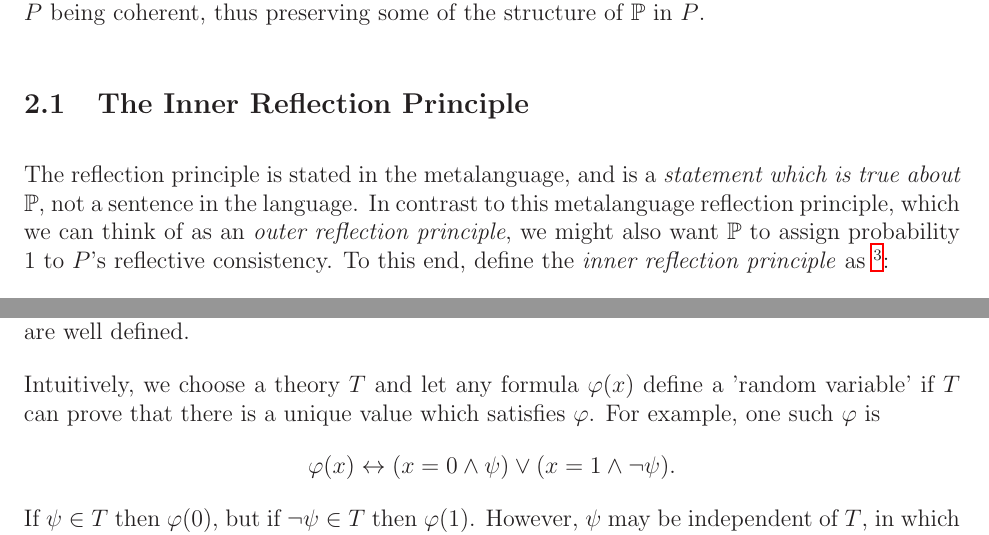
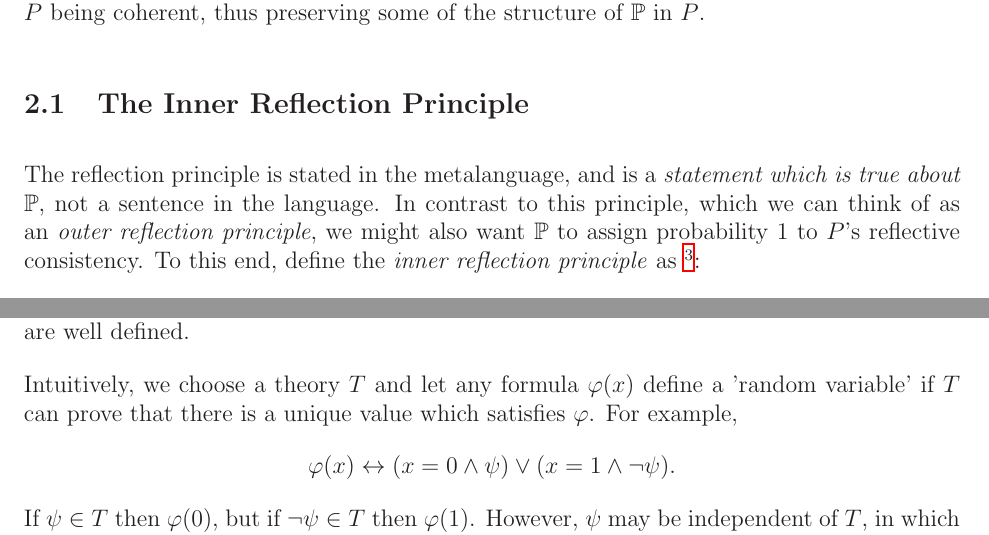
Before and after one commit to RafaelCosman/Definability-of-Truth, a LaTeX paper (main.tex): two parts of pages 7 and 10 of 18, joined at a grey line, cut so that both start at the same text. Compiled offline with LaTeX, dvips and Ghostscript.

Commit message:
fixed more merge and annotation stuff

```diff
--- a/main.tex
+++ b/main.tex
@@ -385,7 +384,7 @@ Analogously, now that we have proven that $P$ reflects $\PP$, we might additiona
 \subsection{The Inner Reflection Principle}
 The reflection principle is stated in the metalanguage, and is a
 \emph{statement which is true about $\PP$}, not a sentence in the language.
-In contrast to this metalanguage reflection principle, which we can think of as an \emph{outer reflection principle}, we might also want $\PP$ to assign probability 1 to $P$'s reflective consistency.
+In contrast to this principle, which we can think of as an \emph{outer reflection principle}, we might also want $\PP$ to assign probability 1 to $P$'s reflective consistency.
 To this end, define the \emph{inner reflection principle} as~\footnote{Note that the quantification here is in the metalanguage.
     An even stronger inner reflection principle would have the quantification on the inside. That is,
     $$\forall\vp\in L' : \PP(\forall a,b\in\mathbb{Q} : \Pq{\vp}\in(a,b)\rightarrow\Pq{\Pq{\vp}\in(a,b)}=1)=1$$
@@ -519,7 +518,7 @@ For $S\subseteq T$, we have $\cS_T\subseteq\cS_S$, and hence $\Delta(\cS_T)$ is
 \subsection{\Tvar{}s and their Expectations}
 We construct analogues of random variables in our system and prove that their expectations are well defined.
 
-Intuitively, we choose a theory $T$ and let any formula $\vp(x)$ define a 'random variable' if $T$ can prove that there is a unique value which satisfies $\vp$. For example, one such $\vp$ is
+Intuitively, we choose a theory $T$ and let any formula $\vp(x)$ define a 'random variable' if $T$ can prove that there is a unique value which satisfies $\vp$. For example,
 $$\vp(x) \leftrightarrow (x = 0 \wedge \psi) \vee (x = 1 \wedge \neg \psi).$$
 If $\psi\in T$ then $\vp(0)$, but if $\neg \psi\in T$ then $\vp(1)$.
 However, $\psi$ may be independent of $T$, in which case $T$ can prove $\vp(0) \nleftrightarrow \vp(1)$, but cannot prove either of the statements separately.
```
Also changed, not shown: main.tex (7 more changed lines).
